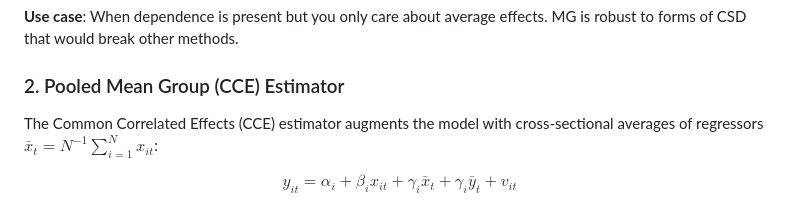
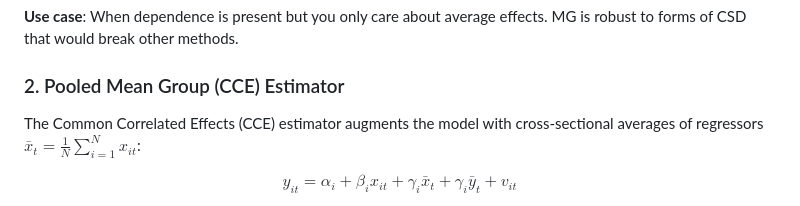
Before and after one commit to Macosso/csdm, a Markdown page: README.md, the part around the change. Drawn GitHub-style.

```diff
--- a/README.md
+++ b/README.md
@@ -38,7 +38,7 @@ $$\hat{\beta}_{MG} = \frac{1}{N} \sum_{i=1}^{N} \hat{\beta}_i$$
 
 ### 2. Pooled Mean Group (CCE) Estimator
 
-The Common Correlated Effects (CCE) estimator augments the model with cross-sectional averages of regressors $\bar{x}_t = N^{-1} \sum_{i=1}^{N} x_{it}$:
+The Common Correlated Effects (CCE) estimator augments the model with cross-sectional averages of regressors $\bar{x}_t = \frac{1}{N} \sum_{i=1}^{N} x_{it}$:
 
 $$y_{it} = \alpha_i + \beta_i x_{it} + \gamma_i \bar{x}_t + \gamma_i \bar{y}_t + v_{it}$$
 
```
